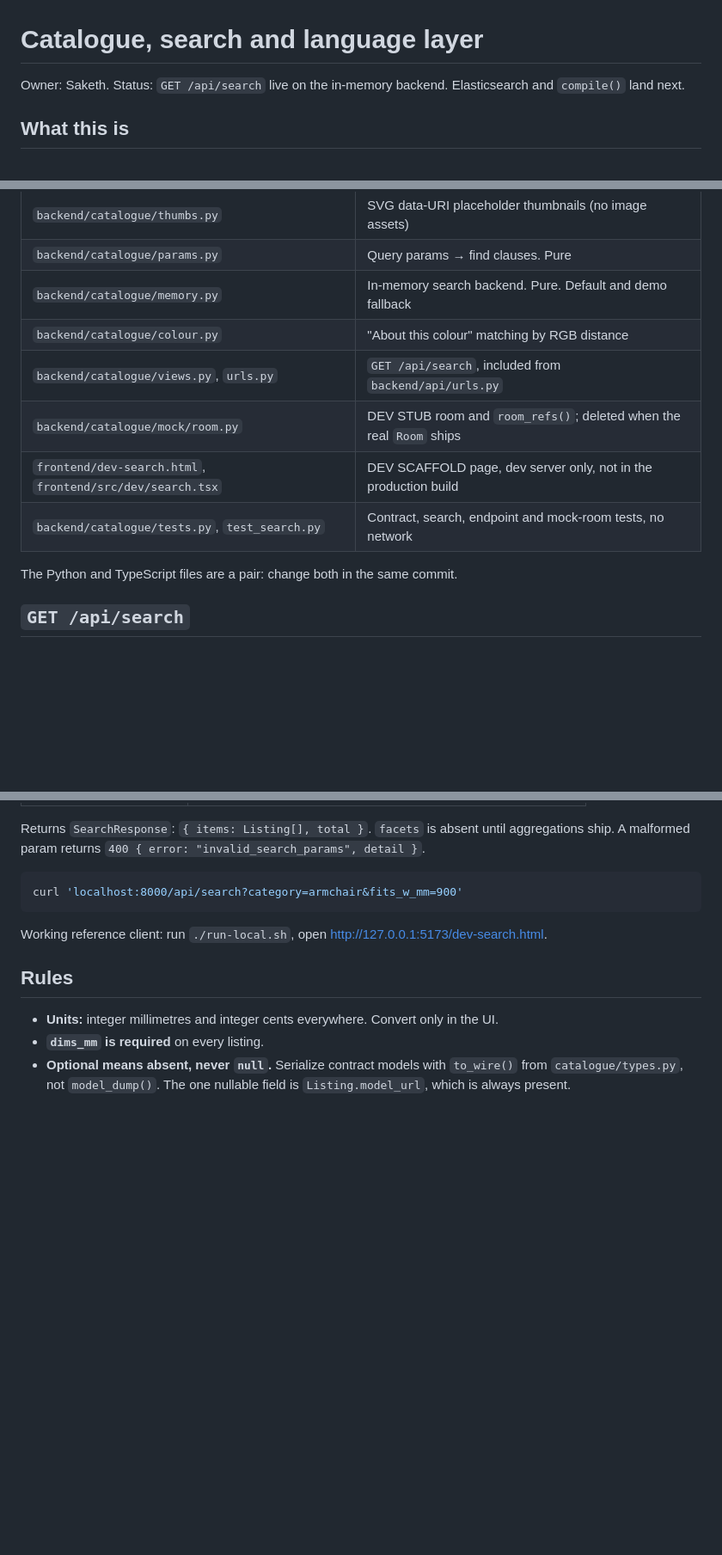
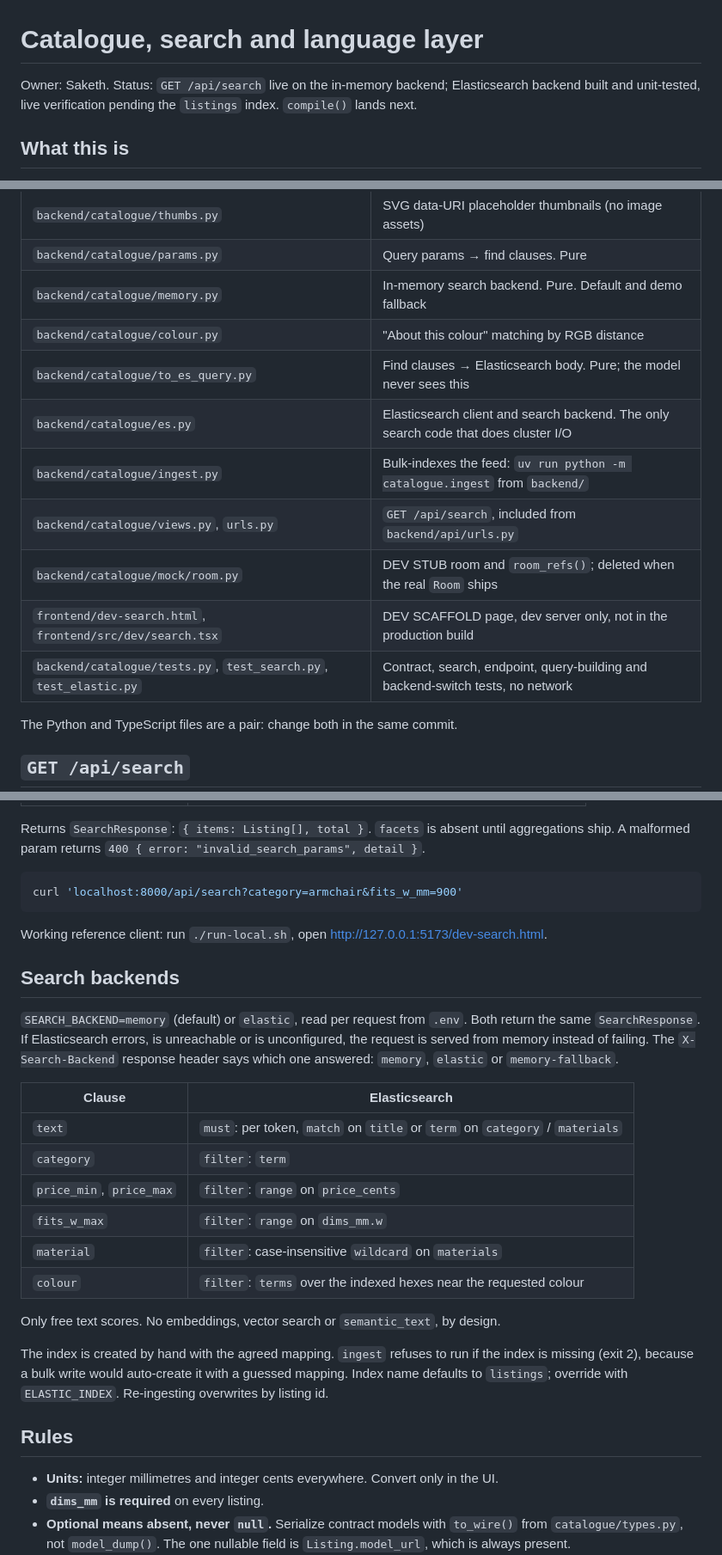
Before and after one commit to LeeSinLiang/FRIDAY, a Markdown page: docs/backend/catalogue.md, 3 parts joined by grey strips. Shown at 86% size. Rendered like a GitHub page; blank space fills up the shorter version.

Commit message:
Document search backends and log Phase C status
Adds the backend switch, fallback behaviour, X-Search-Backend header,
clause-to-query table and ingest guard to docs/backend/catalogue.md.
TODO_SAKETH.md records Phase C as code complete but not live-verified,
with the missing listings index as the blocker.

Documentation only; no behaviour change.

```diff
--- a/docs/backend/catalogue.md
+++ b/docs/backend/catalogue.md
@@ -1,6 +1,6 @@
 # Catalogue, search and language layer
 
-Owner: Saketh. Status: `GET /api/search` live on the in-memory backend. Elasticsearch and `compile()` land next.
+Owner: Saketh. Status: `GET /api/search` live on the in-memory backend; Elasticsearch backend built and unit-tested, live verification pending the `listings` index. `compile()` lands next.
 
 ## What this is
 
@@ -22,10 +22,13 @@ This layer never does geometry.
 | `backend/catalogue/params.py` | Query params → find clauses. Pure |
 | `backend/catalogue/memory.py` | In-memory search backend. Pure. Default and demo fallback |
 | `backend/catalogue/colour.py` | "About this colour" matching by RGB distance |
+| `backend/catalogue/to_es_query.py` | Find clauses → Elasticsearch body. Pure; the model never sees this |
+| `backend/catalogue/es.py` | Elasticsearch client and search backend. The only search code that does cluster I/O |
+| `backend/catalogue/ingest.py` | Bulk-indexes the feed: `uv run python -m catalogue.ingest` from `backend/` |
 | `backend/catalogue/views.py`, `urls.py` | `GET /api/search`, included from `backend/api/urls.py` |
 | `backend/catalogue/mock/room.py` | DEV STUB room and `room_refs()`; deleted when the real `Room` ships |
 | `frontend/dev-search.html`, `frontend/src/dev/search.tsx` | DEV SCAFFOLD page, dev server only, not in the production build |
-| `backend/catalogue/tests.py`, `test_search.py` | Contract, search, endpoint and mock-room tests, no network |
+| `backend/catalogue/tests.py`, `test_search.py`, `test_elastic.py` | Contract, search, endpoint, query-building and backend-switch tests, no network |
 
 The Python and TypeScript files are a pair: change both in the same commit.
 
@@ -52,6 +55,28 @@ curl 'localhost:8000/api/search?category=armchair&fits_w_mm=900'
 
 Working reference client: run `./run-local.sh`, open http://127.0.0.1:5173/dev-search.html.
 
+## Search backends
+
+`SEARCH_BACKEND=memory` (default) or `elastic`, read per request from `.env`. Both return the same
+`SearchResponse`. If Elasticsearch errors, is unreachable or is unconfigured, the request is served
+from memory instead of failing. The `X-Search-Backend` response header says which one answered:
+`memory`, `elastic` or `memory-fallback`.
+
+| Clause | Elasticsearch |
+| --- | --- |
+| `text` | `must`: per token, `match` on `title` or `term` on `category` / `materials` |
+| `category` | `filter`: `term` |
+| `price_min`, `price_max` | `filter`: `range` on `price_cents` |
+| `fits_w_max` | `filter`: `range` on `dims_mm.w` |
+| `material` | `filter`: case-insensitive `wildcard` on `materials` |
+| `colour` | `filter`: `terms` over the indexed hexes near the requested colour |
+
+Only free text scores. No embeddings, vector search or `semantic_text`, by design.
+
+The index is created by hand with the agreed mapping. `ingest` refuses to run if the index is
+missing (exit 2), because a bulk write would auto-create it with a guessed mapping. Index name
+defaults to `listings`; override with `ELASTIC_INDEX`. Re-ingesting overwrites by listing id.
+
 ## Rules
 
 - **Units:** integer millimetres and integer cents everywhere. Convert only in the UI.
```
Also changed, not shown: TODO_SAKETH.md (+7 -2 lines).
